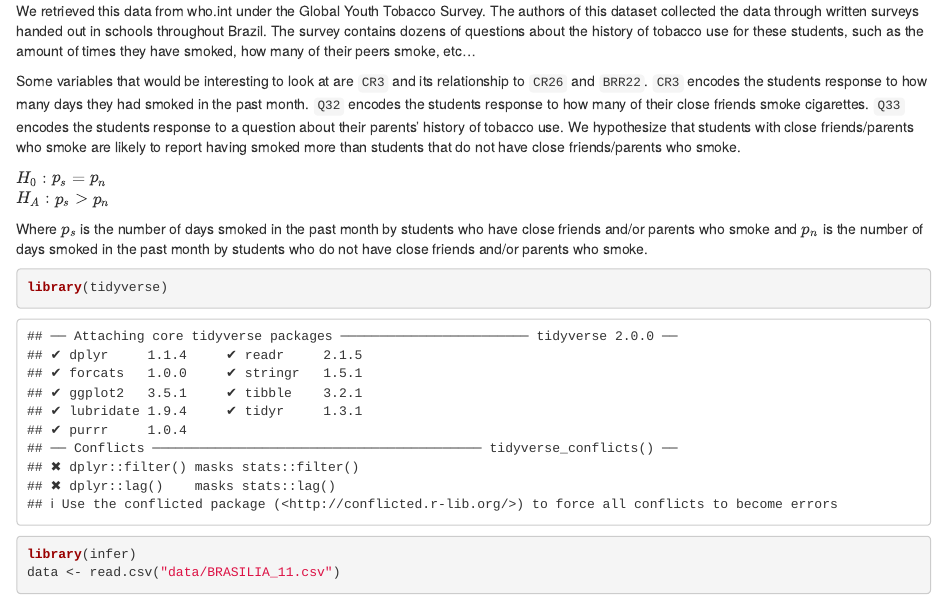
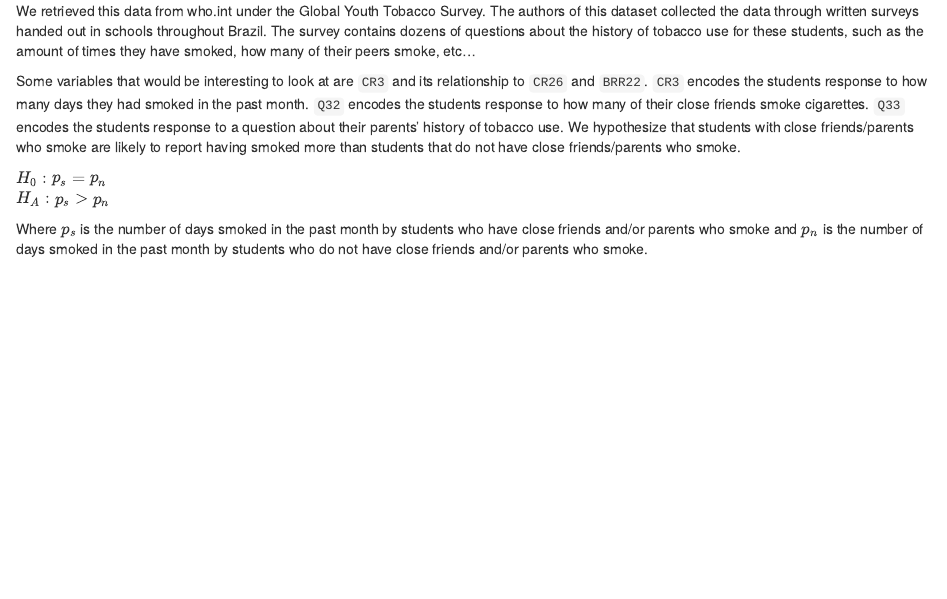
Before and after one commit to leslie-kang/lab-group-2-06-project, an R Markdown document (project-proposal.Rmd): the page in a window 1100 px wide, from 820 px down. Rendered offline with R 4.5, knitr and Pandoc, with nearby package versions.

Commit message:
Removed code chunk.

````diff
--- a/project-proposal.Rmd
+++ b/project-proposal.Rmd
@@ -83,9 +83,3 @@ Where $p_s$ is the number of days smoked in the past month by students who have
 close friends and/or parents who smoke and $p_n$ is the number of days smoked in
 the past month by students who do not have close friends and/or parents who
 smoke.
-
-```{r uploading_dat}
-library(tidyverse)
-library(infer)
-data <- read.csv("data/BRASILIA_11.csv")
-```
````
